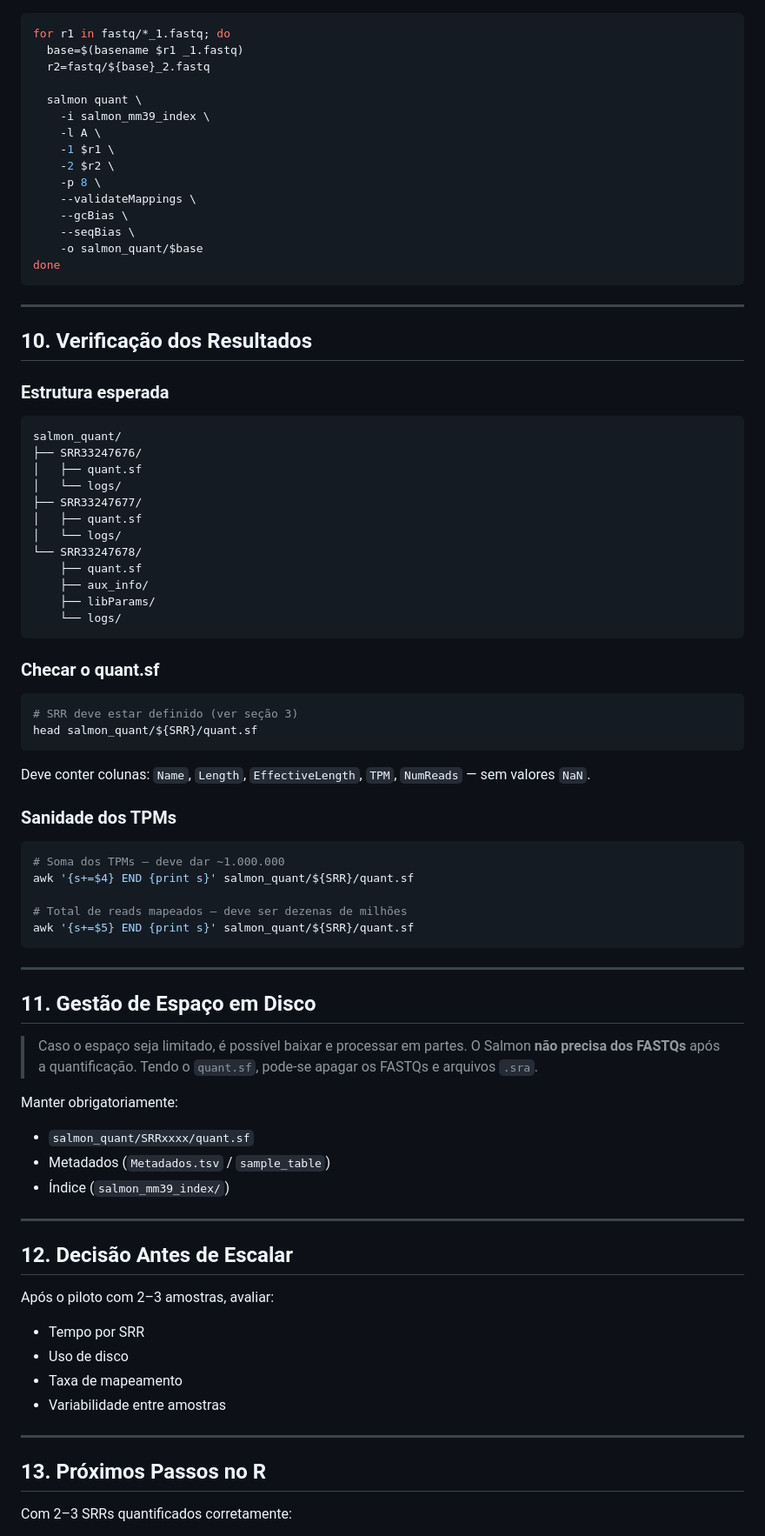
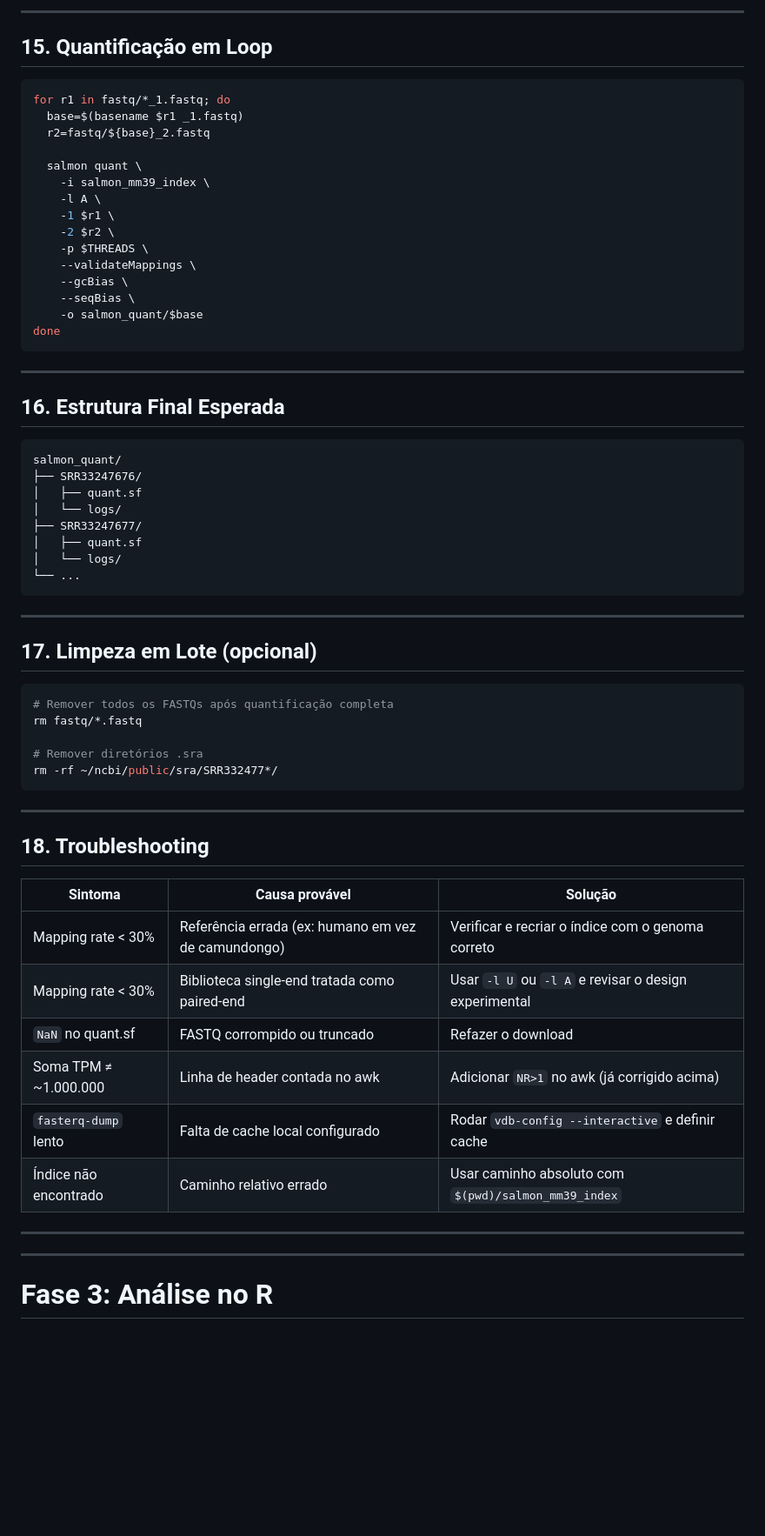
Before and after one commit to arlindomatias/projects, a Markdown page: salmon/SalmonTutorial.md, the part around one of its changes. Shown at 87% size. Drawn GitHub-style; blank space fills up the shorter version.

Commit message:
Revise tutorial structure and update sections

````diff
--- a/salmon/SalmonTutorial.md
+++ b/salmon/SalmonTutorial.md
@@ -190,3 +279,6 @@ Checar especialmente:
+---
+
+## 15. Quantificação em Loop
 
 ```bash
 for r1 in fastq/*_1.fastq; do
@@ -198,7 +290,7 @@ for r1 in fastq/*_1.fastq; do
     -l A \
     -1 $r1 \
     -2 $r2 \
-    -p 8 \
+    -p $THREADS \
     --validateMappings \
     --gcBias \
     --seqBias \
@@ -208,9 +300,7 @@ done
 
 ---
 
-## 10. Verificação dos Resultados
-
-### Estrutura esperada
+## 16. Estrutura Final Esperada
 
 ```
 salmon_quant/
@@ -220,56 +310,37 @@ salmon_quant/
 ├── SRR33247677/
 │   ├── quant.sf
 │   └── logs/
-└── SRR33247678/
-    ├── quant.sf
-    ├── aux_info/
-    ├── libParams/
-    └── logs/
-```
-
-### Checar o quant.sf
-
-```bash
-# SRR deve estar definido (ver seção 3)
-head salmon_quant/${SRR}/quant.sf
-```
-
-Deve conter colunas: `Name`, `Length`, `EffectiveLength`, `TPM`, `NumReads` — sem valores `NaN`.
-
-### Sanidade dos TPMs
-
-```bash
-# Soma dos TPMs — deve dar ~1.000.000
-awk '{s+=$4} END {print s}' salmon_quant/${SRR}/quant.sf
-
-# Total de reads mapeados — deve ser dezenas de milhões
-awk '{s+=$5} END {print s}' salmon_quant/${SRR}/quant.sf
+└── ...
 ```
 
 ---
 
-## 11. Gestão de Espaço em Disco
+## 17. Limpeza em Lote (opcional)
 
-> Caso o espaço seja limitado, é possível baixar e processar em partes. O Salmon **não precisa dos FASTQs** após a quantificação. Tendo o `quant.sf`, pode-se apagar os FASTQs e arquivos `.sra`.
+```bash
+# Remover todos os FASTQs após quantificação completa
+rm fastq/*.fastq
 
-Manter obrigatoriamente:
-- `salmon_quant/SRRxxxx/quant.sf`
-- Metadados (`Metadados.tsv` / `sample_table`)
-- Índice (`salmon_mm39_index/`)
+# Remover diretórios .sra
+rm -rf ~/ncbi/public/sra/SRR332477*/
+```
 
 ---
 
-## 12. Decisão Antes de Escalar
+## 18. Troubleshooting
 
-Após o piloto com 2–3 amostras, avaliar:
-- Tempo por SRR
-- Uso de disco
-- Taxa de mapeamento
-- Variabilidade entre amostras
+| Sintoma | Causa provável | Solução |
+|---|---|---|
+| Mapping rate < 30% | Referência errada (ex: humano em vez de camundongo) | Verificar e recriar o índice com o genoma correto |
+| Mapping rate < 30% | Biblioteca single-end tratada como paired-end | Usar `-l U` ou `-l A` e revisar o design experimental |
+| `NaN` no quant.sf | FASTQ corrompido ou truncado | Refazer o download |
+| Soma TPM ≠ ~1.000.000 | Linha de header contada no awk | Adicionar `NR>1` no awk (já corrigido acima) |
+| `fasterq-dump` lento | Falta de cache local configurado | Rodar `vdb-config --interactive` e definir cache |
+| Índice não encontrado | Caminho relativo errado | Usar caminho absoluto com `$(pwd)/salmon_mm39_index` |
 
 ---
 
-## 13. Próximos Passos no R
+---
 
-Com 2–3 SRRs quantificados corretamente:
+# Fase 3: Análise no R
 
````
Also changed, not shown: other parts of salmon/SalmonTutorial.md (+178 -84 lines).
